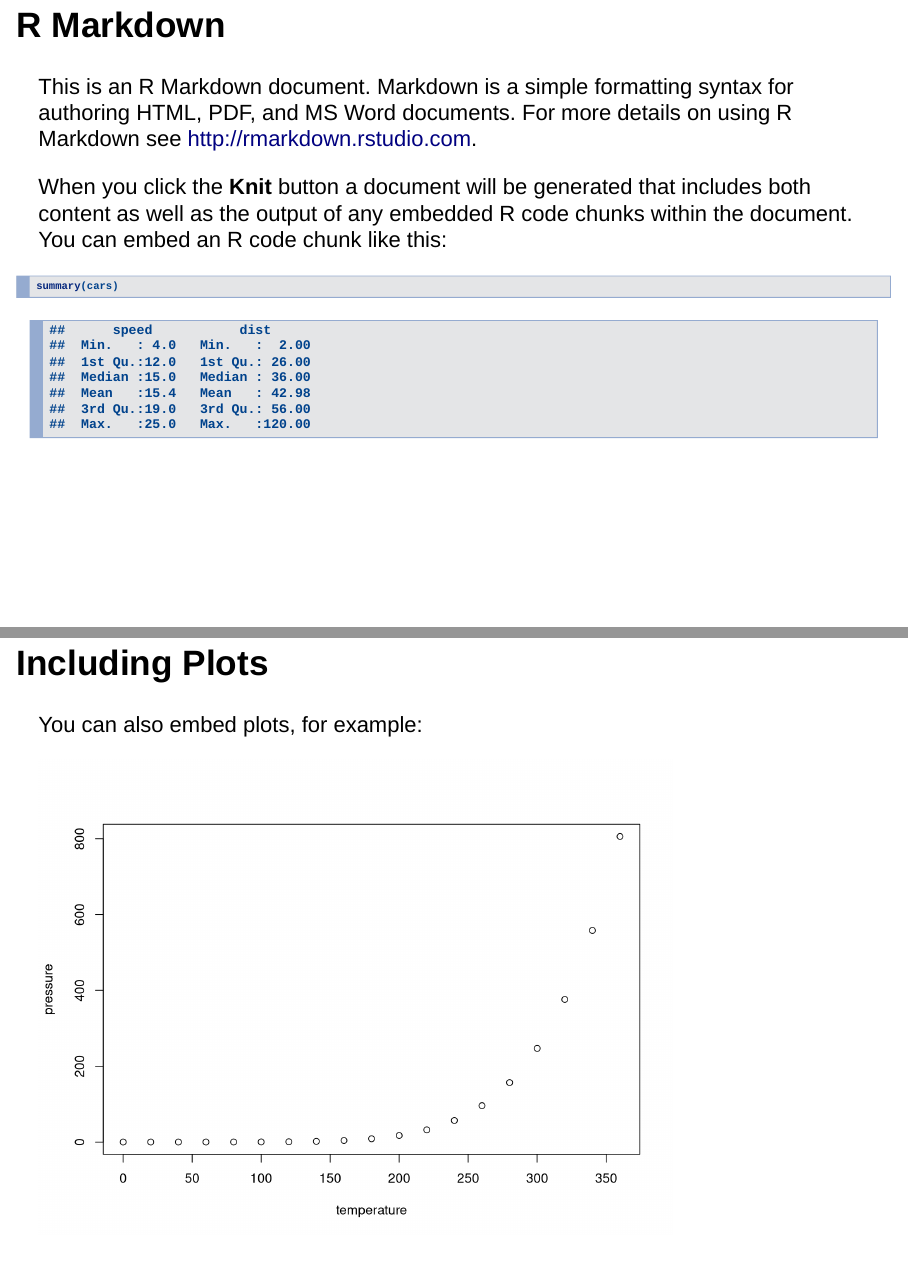
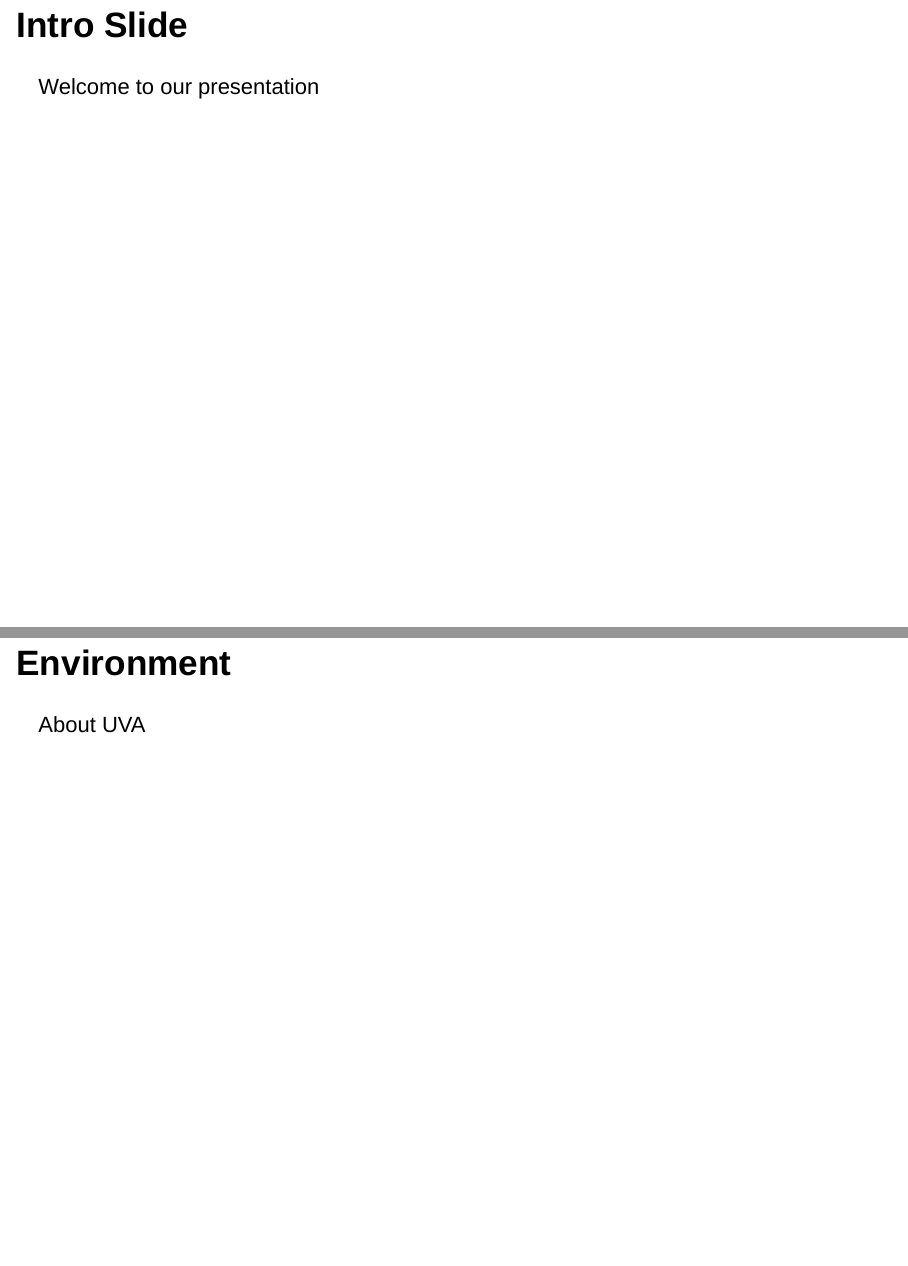
Before and after one commit to epurpur/SEDLS_21_presentation, an R Markdown document (SEDLS_presentation.Rmd): pages 2 and 3 of 4 before the commit and pages 2 and 3 of 9 after it, joined at a grey line. Rendered offline with R 4.5, knitr and Pandoc, with nearby package versions; both versions are drawn in the output format of the newer one.

Commit message:
basic presentation outline

````diff
--- a/SEDLS_presentation.Rmd
+++ b/SEDLS_presentation.Rmd
@@ -5 +3,0 @@ date: "10/13/2021"
-output: html_document
@@ -6,22 +5,18 @@ output: html_document
+output: slidy_presentation
 ---
 
 ```{r setup, include=FALSE}
-knitr::opts_chunk$set(echo = TRUE)
+knitr::opts_chunk$set(echo = FALSE)
 ```
 
-## R Markdown
+## Intro Slide
 
-This is an R Markdown document. Markdown is a simple formatting syntax for authoring HTML, PDF, and MS Word documents. For more details on using R Markdown see <http://rmarkdown.rstudio.com>.
+Welcome to our presentation
 
-When you click the **Knit** button a document will be generated that includes both content as well as the output of any embedded R code chunks within the document. You can embed an R code chunk like this:
+## Environment
 
-```{r cars}
-summary(cars)
-```
+About UVA
 
-## Including Plots
+## What we did
 
-You can also embed plots, for example:
 
-```{r pressure, echo=FALSE}
-plot(pressure)
````
Also changed, not shown: SEDLS_presentation.Rmd (18 more changed lines).
